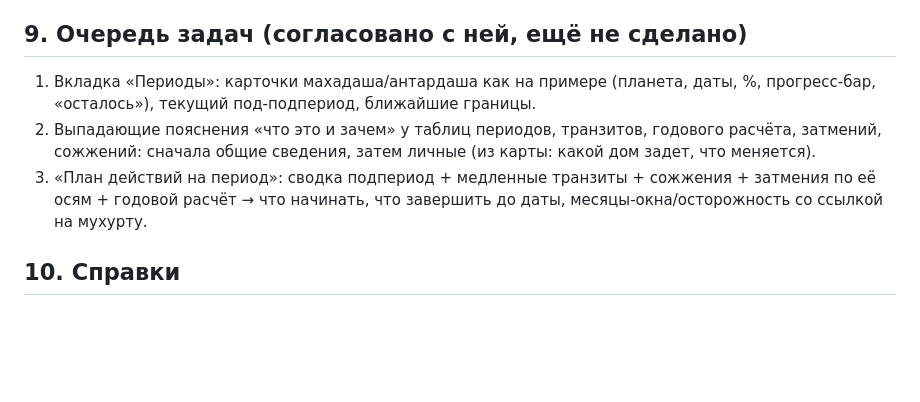
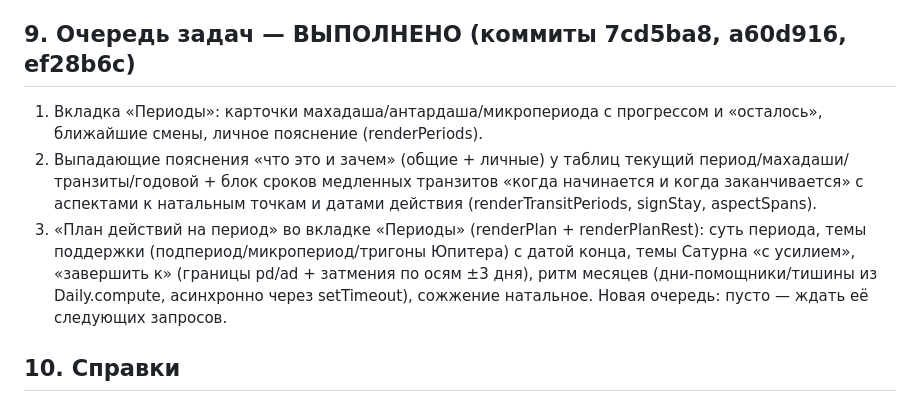
Before and after one commit to ooppanki2021-hash/jyotish, a Markdown page: RESUME.md, the part around the change. GitHub-like rendering; blank space fills up the shorter version.

Commit message:
резюме: очередь задач закрыта

```diff
--- a/RESUME.md
+++ b/RESUME.md
@@ -61,10 +61,11 @@
 - Памятки обоих календарей — 8 нумерованных пунктов, структура утверждена; править только по явной просьбе.
 - Лента «по дням» (buildFeed): тема зелёная, только если есть окно панчанги И личный счёт ≥2; красная при личном ≤−2.
 
-## 9. Очередь задач (согласовано с ней, ещё не сделано)
-1. Вкладка «Периоды»: карточки махадаша/антардаша как на примере (планета, даты, %, прогресс-бар, «осталось»), текущий под-подпериод, ближайшие границы.
-2. Выпадающие пояснения «что это и зачем» у таблиц периодов, транзитов, годового расчёта, затмений, сожжений: сначала общие сведения, затем личные (из карты: какой дом задет, что меняется).
-3. «План действий на период»: сводка подпериод + медленные транзиты + сожжения + затмения по её осям + годовой расчёт → что начинать, что завершить до даты, месяцы-окна/осторожность со ссылкой на мухурту.
+## 9. Очередь задач — ВЫПОЛНЕНО (коммиты 7cd5ba8, a60d916, ef28b6c)
+1. Вкладка «Периоды»: карточки махадаша/антардаша/микропериода с прогрессом и «осталось», ближайшие смены, личное пояснение (renderPeriods).
+2. Выпадающие пояснения «что это и зачем» (общие + личные) у таблиц текущий период/махадаши/транзиты/годовой + блок сроков медленных транзитов «когда начинается и когда заканчивается» с аспектами к натальным точкам и датами действия (renderTransitPeriods, signStay, aspectSpans).
+3. «План действий на период» во вкладке «Периоды» (renderPlan + renderPlanRest): суть периода, темы поддержки (подпериод/микропериод/тригоны Юпитера) с датой конца, темы Сатурна «с усилием», «завершить к» (границы pd/ad + затмения по осям ±3 дня), ритм месяцев (дни-помощники/тишины из Daily.compute, асинхронно через setTimeout), сожжение натальное.
+Новая очередь: пусто — ждать её следующих запросов.
 
 ## 10. Справки
 - Затмения (местное время): 2027-02-06 18:56 солнечное; 2027-02-20 05:23 лунное; 2027-08-02 13:05 солнечное; 2027-08-17 13:28 лунное.
```
